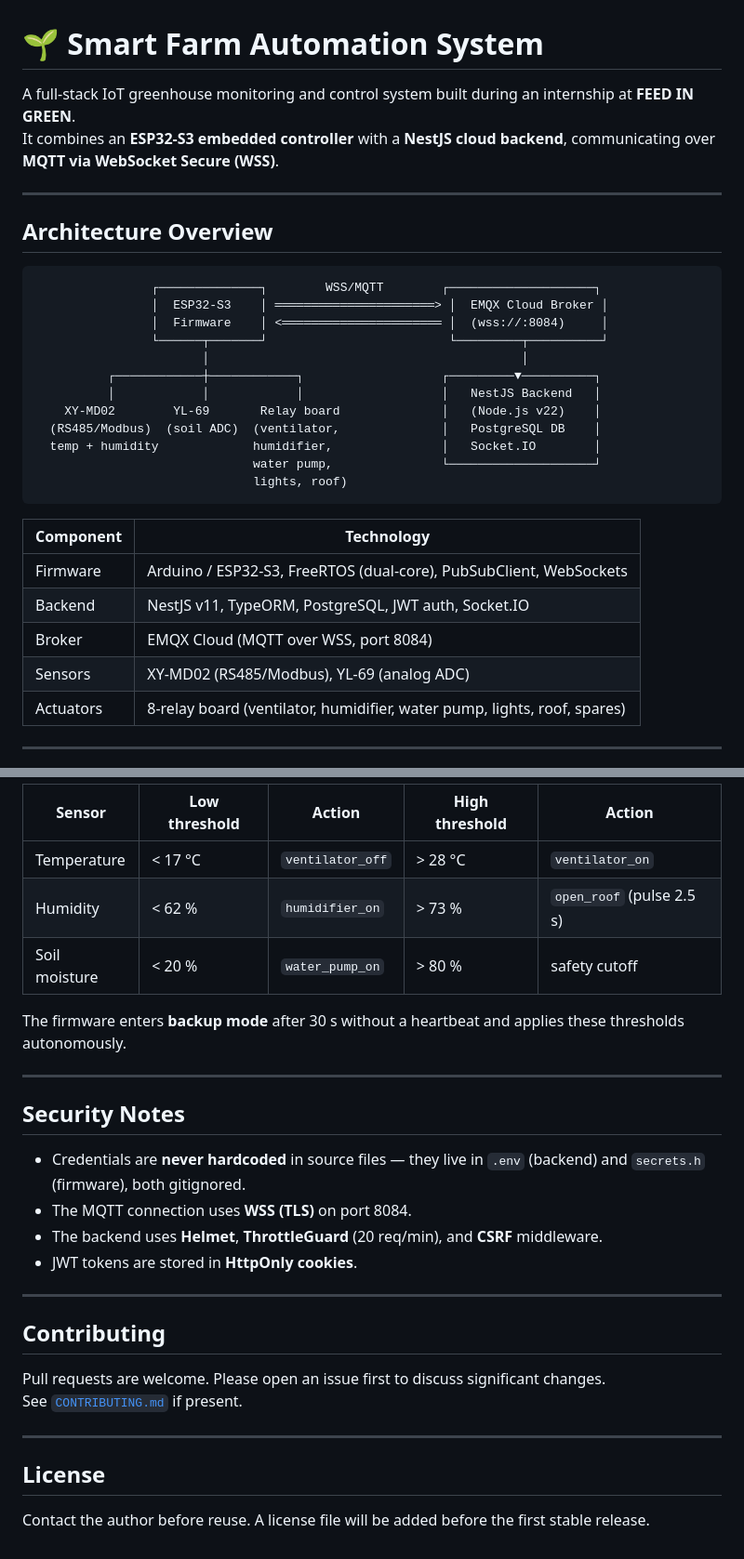
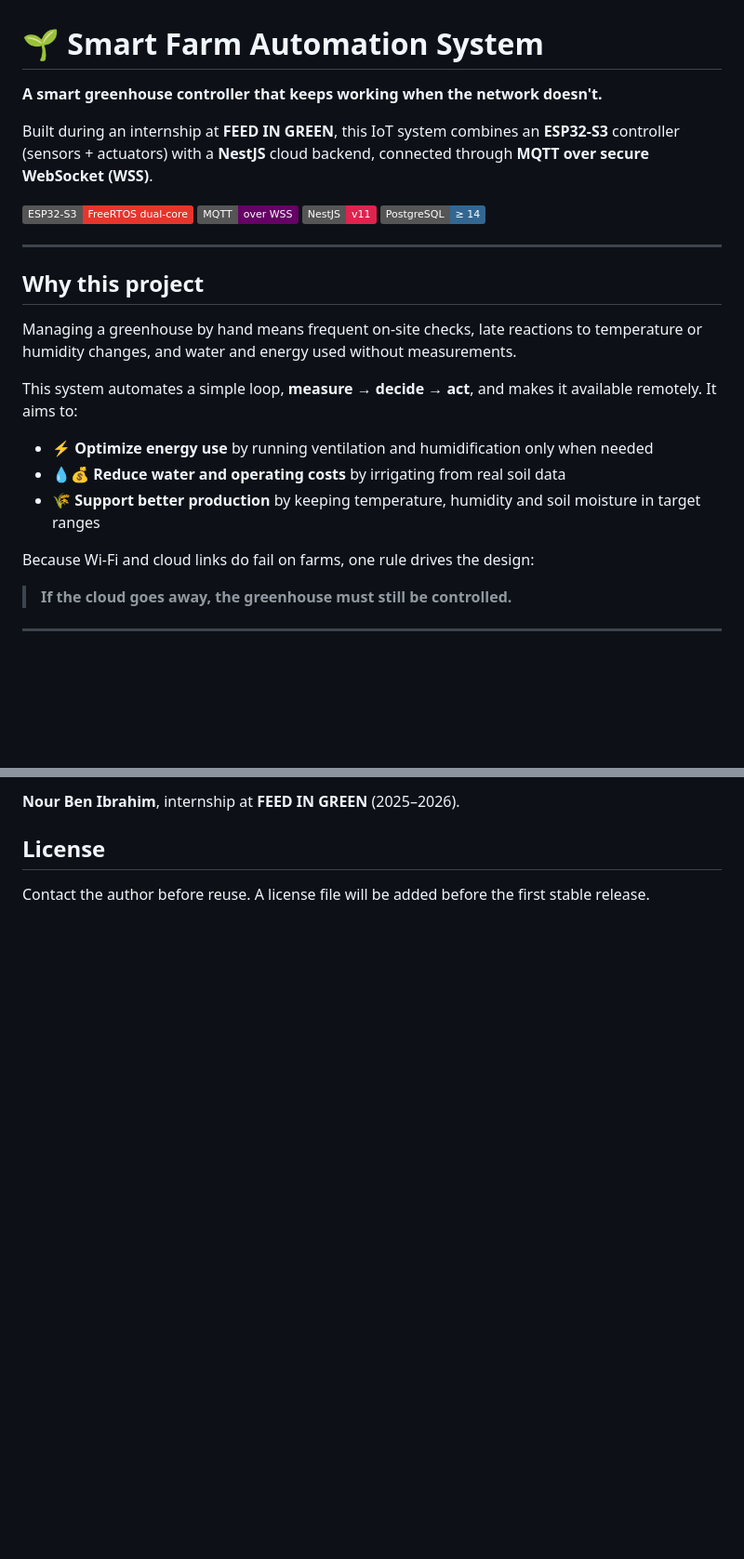
Before and after one commit to nour-benibrahim/smart-farm-automation, a Markdown page: README.md, 2 parts joined by grey strips. Shown at 93% size. GitHub-like rendering; badges without logos; blank space fills up the shorter version.

````diff
--- a/README.md
+++ b/README.md
@@ -1,34 +1,29 @@
 # 🌱 Smart Farm Automation System
 
-A full-stack IoT greenhouse monitoring and control system built during an internship at **FEED IN GREEN**.
-It combines an **ESP32-S3 embedded controller** with a **NestJS cloud backend**, communicating over **MQTT via WebSocket Secure (WSS)**.
+**A smart greenhouse controller that keeps working when the network doesn't.**
+
+Built during an internship at **FEED IN GREEN**, this IoT system combines an **ESP32-S3** controller (sensors + actuators) with a **NestJS** cloud backend, connected through **MQTT over secure WebSocket (WSS)**.
+
+![ESP32-S3](https://img.shields.io/badge/ESP32--S3-FreeRTOS%20dual--core-E7352C)
+![MQTT](https://img.shields.io/badge/MQTT-over%20WSS-660066)
+![NestJS](https://img.shields.io/badge/NestJS-v11-E0234E)
+![PostgreSQL](https://img.shields.io/badge/PostgreSQL-%E2%89%A5%2014-336791)
 
 ---
 
-## Architecture Overview
+## Why this project
 
-```
-                ┌──────────────┐        WSS/MQTT        ┌────────────────────┐
-                │  ESP32-S3    │ ══════════════════════> │  EMQX Cloud Broker │
-                │  Firmware    │ <══════════════════════ │  (wss://:8084)     │
-                └──────┬───────┘                         └─────────┬──────────┘
-                       │                                           │
-          ┌────────────┼────────────┐                   ┌─────────▼──────────┐
-          │            │            │                   │   NestJS Backend   │
-    XY-MD02        YL-69       Relay board              │   (Node.js v22)    │
-  (RS485/Modbus)  (soil ADC)  (ventilator,              │   PostgreSQL DB    │
-  temp + humidity             humidifier,               │   Socket.IO        │
-                              water pump,               └────────────────────┘
-                              lights, roof)
-```
+Managing a greenhouse by hand means frequent on-site checks, late reactions to temperature or humidity changes, and water and energy used without measurements.
 
-| Component | Technology |
-|-----------|-----------|
-| Firmware | Arduino / ESP32-S3, FreeRTOS (dual-core), PubSubClient, WebSockets |
-| Backend | NestJS v11, TypeORM, PostgreSQL, JWT auth, Socket.IO |
-| Broker | EMQX Cloud (MQTT over WSS, port 8084) |
-| Sensors | XY-MD02 (RS485/Modbus), YL-69 (analog ADC) |
-| Actuators | 8-relay board (ventilator, humidifier, water pump, lights, roof, spares) |
+This system automates a simple loop, **measure → decide → act**, and makes it available remotely. It aims to:
+
+- ⚡ **Optimize energy use** by running ventilation and humidification only when needed
+- 💧💰 **Reduce water and operating costs** by irrigating from real soil data
+- 🌾 **Support better production** by keeping temperature, humidity and soil moisture in target ranges
+
+Because Wi-Fi and cloud links do fail on farms, one rule drives the design:
+
+> **If the cloud goes away, the greenhouse must still be controlled.**
 
 ---
 
@@ -112,29 +133,5 @@ Copy `.env.example` to `.env` — it lists every required variable with descript
 
-| Sensor | Low threshold | Action | High threshold | Action |
-|--------|--------------|--------|---------------|--------|
-| Temperature | < 17 °C | `ventilator_off` | > 28 °C | `ventilator_on` |
-| Humidity | < 62 % | `humidifier_on` | > 73 % | `open_roof` (pulse 2.5 s) |
-| Soil moisture | < 20 % | `water_pump_on` | > 80 % | safety cutoff |
-
-The firmware enters **backup mode** after 30 s without a heartbeat and applies these thresholds autonomously.
-
----
-
-## Security Notes
-
-- Credentials are **never hardcoded** in source files — they live in `.env` (backend) and `secrets.h` (firmware), both gitignored.
-- The MQTT connection uses **WSS (TLS)** on port 8084.
-- The backend uses **Helmet**, **ThrottleGuard** (20 req/min), and **CSRF** middleware.
-- JWT tokens are stored in **HttpOnly cookies**.
-
----
-
-## Contributing
-
-Pull requests are welcome. Please open an issue first to discuss significant changes.
-See [`CONTRIBUTING.md`](CONTRIBUTING.md) if present.
-
----
+**Nour Ben Ibrahim**, internship at **FEED IN GREEN** (2025–2026).
 
 ## License
 
````
Also changed, not shown: other parts of README.md (+74 -48 lines).
